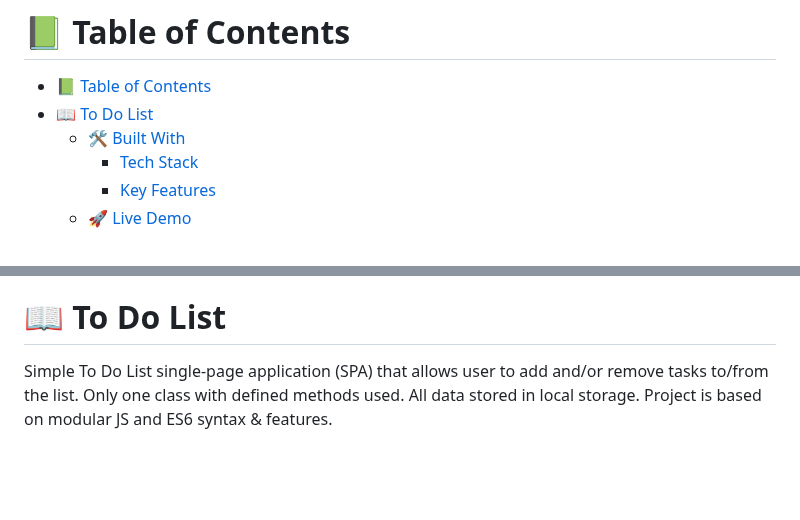
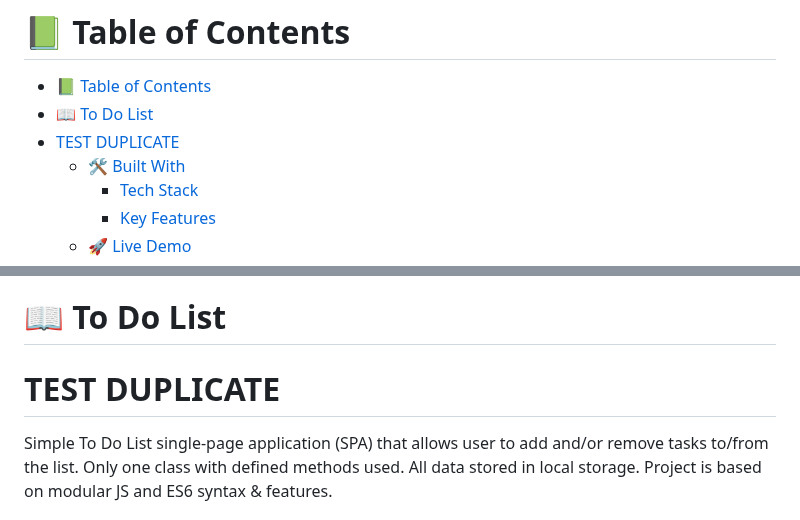
Before and after one commit to romans-adi/todo-dry-kiss-yagni, a Markdown page: README.md, 2 parts joined by grey strips. GitHub-like rendering; blank space fills up the shorter version.

Commit message:
Create a new branch

```diff
--- a/README.md
+++ b/README.md
@@ -6,6 +6,7 @@
 
 - [📗 Table of Contents](#-table-of-contents)
 - [📖 To Do List](#-to-do-list)
+- [TEST DUPLICATE](#test-duplicate)
   - [🛠 Built With ](#-built-with-)
     - [Tech Stack ](#tech-stack-)
     - [Key Features ](#key-features-)
@@ -25,6 +26,8 @@
 <!-- PROJECT DESCRIPTION -->
 
 # 📖 <a name="about-project">To Do List</a>
+
+# TEST DUPLICATE
 
 Simple To Do List single-page application (SPA) that allows user to add and/or remove tasks to/from the list. Only one class with defined methods used. All data stored in local storage. Project is based on modular JS and ES6 syntax & features.
 
```
